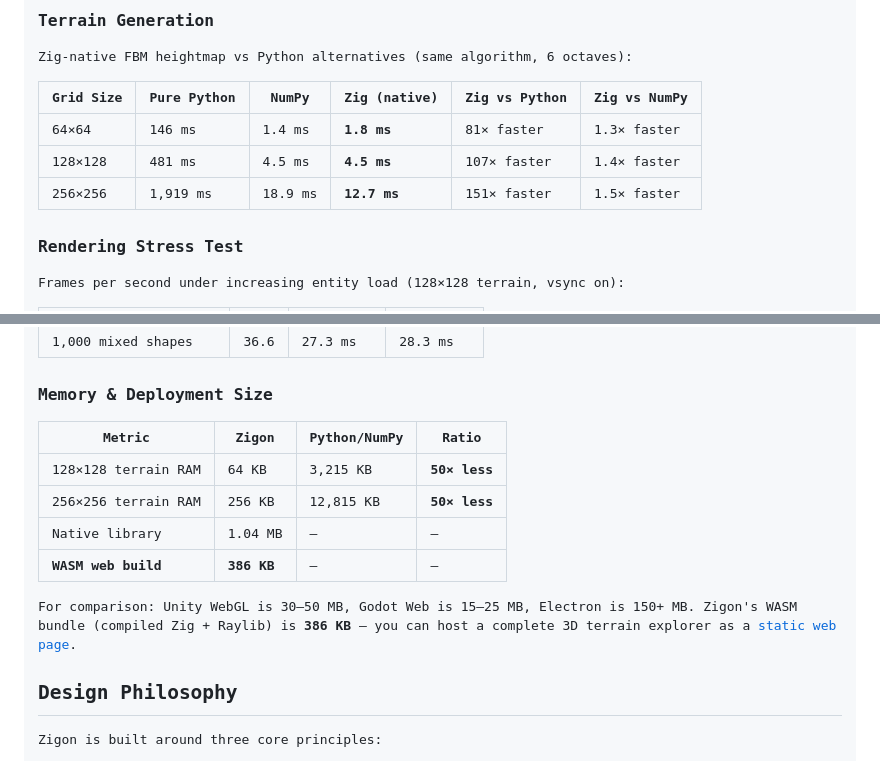
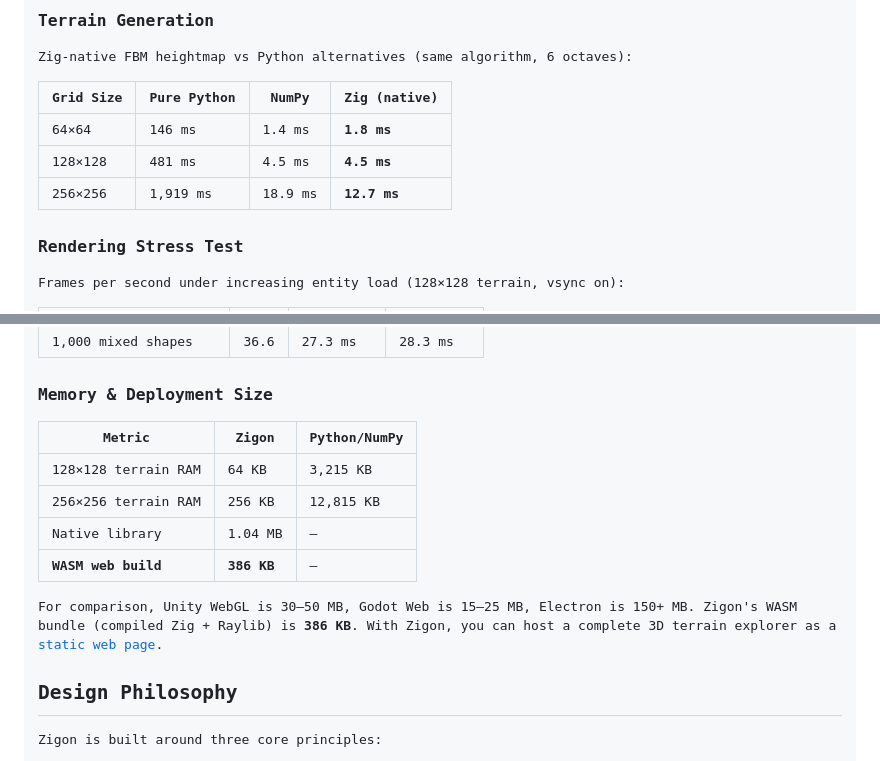
Before and after one commit to JosefAlbers/Zigon, a Markdown page: README.md, 2 parts joined by grey strips. Rendered like a GitHub page; folded sections open.

```diff
--- a/README.md
+++ b/README.md
@@ -720,11 +720,11 @@ KEY FINDINGS
 
 Zig-native FBM heightmap vs Python alternatives (same algorithm, 6 octaves):
 
-| Grid Size | Pure Python | NumPy | Zig (native) | Zig vs Python | Zig vs NumPy |
-|-----------|-------------|-------|--------------|---------------|--------------|
-| 64×64 | 146 ms | 1.4 ms | **1.8 ms** | 81× faster | 1.3× faster |
-| 128×128 | 481 ms | 4.5 ms | **4.5 ms** | 107× faster | 1.4× faster |
-| 256×256 | 1,919 ms | 18.9 ms | **12.7 ms** | 151× faster | 1.5× faster |
+| Grid Size | Pure Python | NumPy | Zig (native) |
+|-----------|-------------|-------|--------------|
+| 64×64 | 146 ms | 1.4 ms | **1.8 ms** |
+| 128×128 | 481 ms | 4.5 ms | **4.5 ms** |
+| 256×256 | 1,919 ms | 18.9 ms | **12.7 ms** |
 
 ### Rendering Stress Test
 
@@ -742,14 +742,14 @@ Frames per second under increasing entity load (128×128 terrain, vsync on):
 
 ### Memory & Deployment Size
 
-| Metric | Zigon | Python/NumPy | Ratio |
-|--------|-------|-------------|-------|
-| 128×128 terrain RAM | 64 KB | 3,215 KB | **50× less** |
-| 256×256 terrain RAM | 256 KB | 12,815 KB | **50× less** |
+| Metric | Zigon | Python/NumPy |
+|--------|-------|-------------|
+| 128×128 terrain RAM | 64 KB | 3,215 KB |
+| 256×256 terrain RAM | 256 KB | 12,815 KB |
 | Native library | 1.04 MB | — | — |
 | **WASM web build** | **386 KB** | — | — |
 
-For comparison: Unity WebGL is 30–50 MB, Godot Web is 15–25 MB, Electron is 150+ MB. Zigon's WASM bundle (compiled Zig + Raylib) is **386 KB** — you can host a complete 3D terrain explorer as a [static web page](https://josefalbers.github.io/Zigon/).
+For comparison, Unity WebGL is 30–50 MB, Godot Web is 15–25 MB, Electron is 150+ MB. Zigon's WASM bundle (compiled Zig + Raylib) is **386 KB**. With Zigon, you can host a complete 3D terrain explorer as a [static web page](https://josefalbers.github.io/Zigon/).
 
 ## Design Philosophy
 
```
